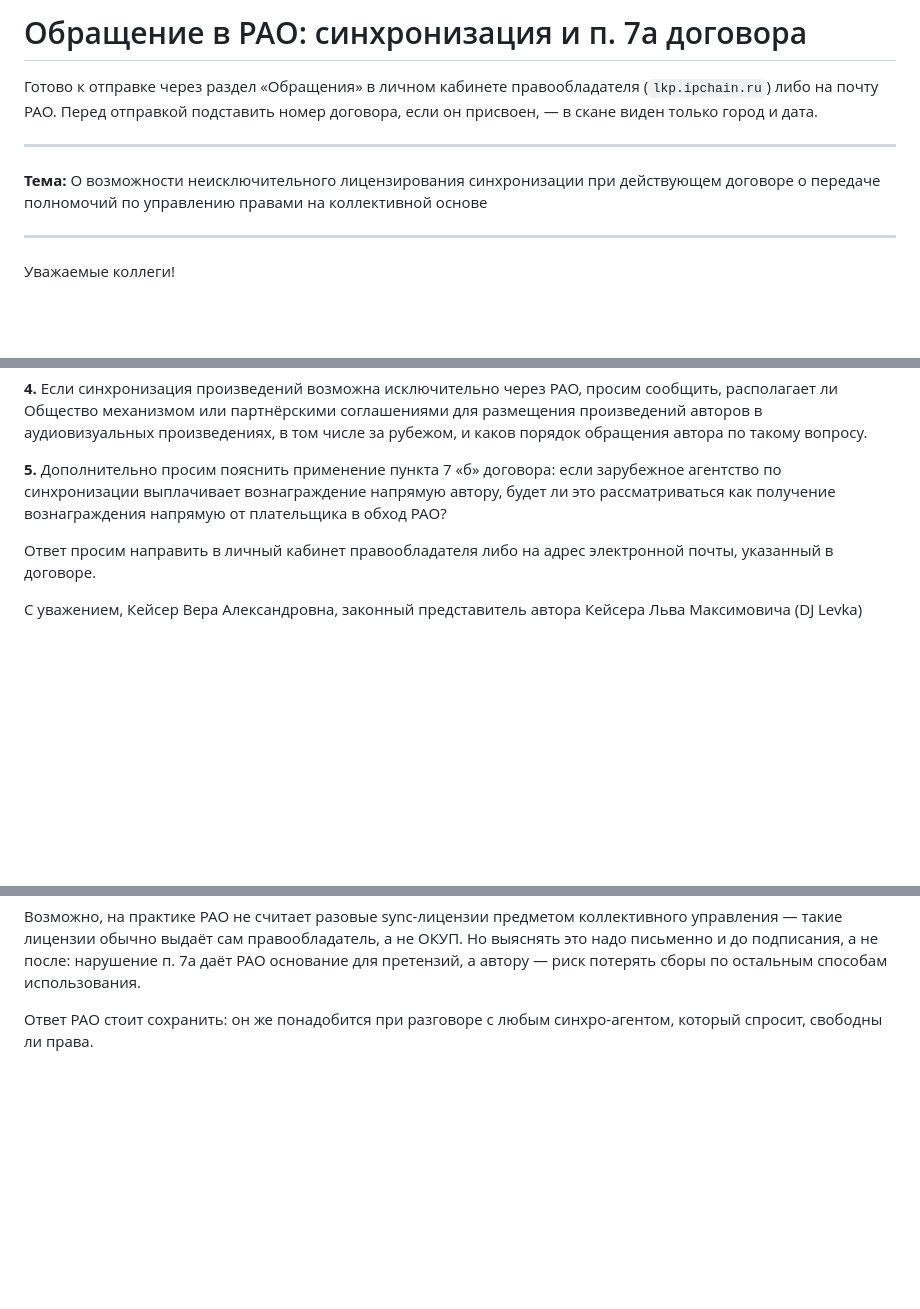
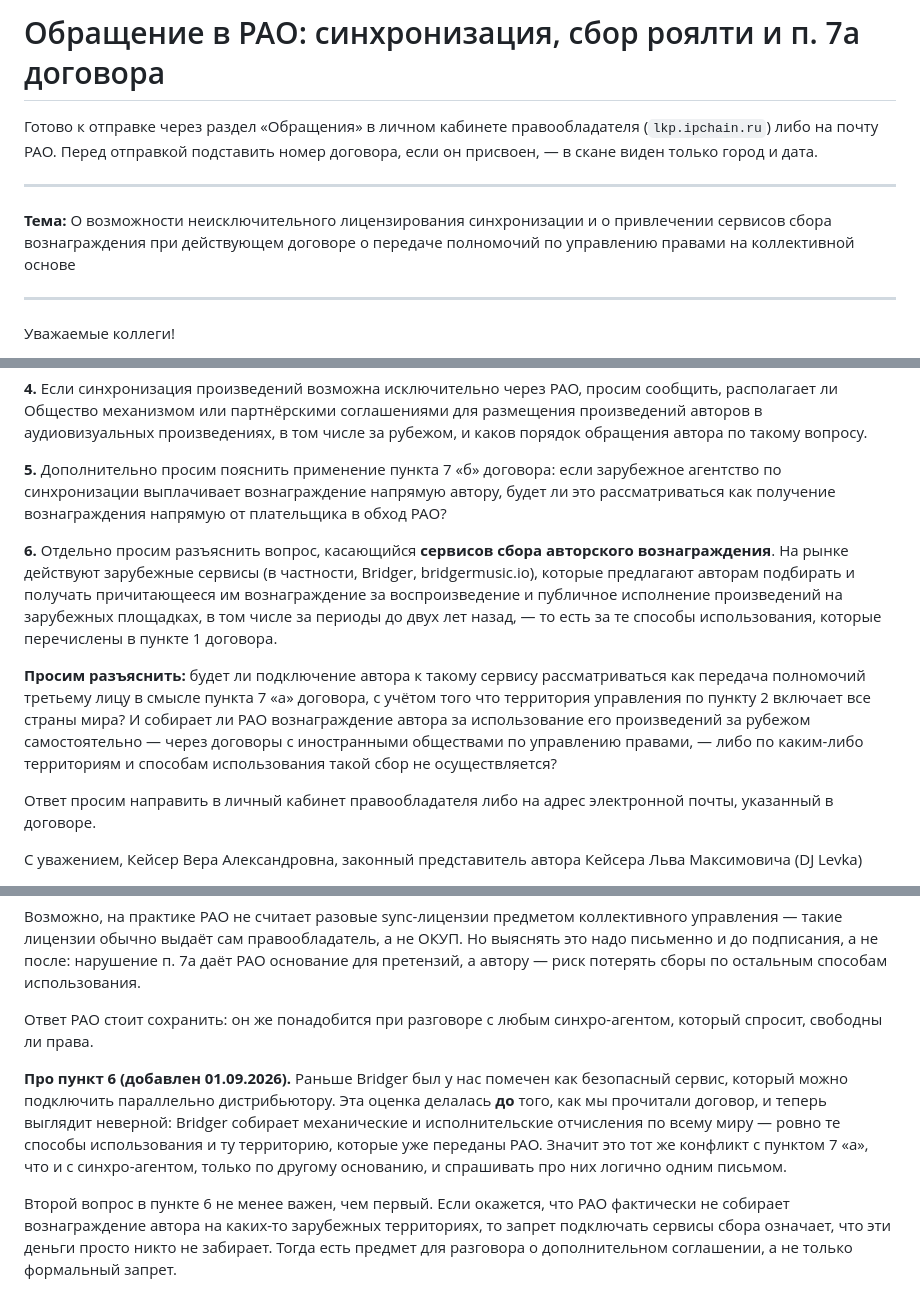
Before and after one commit to verakeiser2012-coder/lks, a Markdown page: notes/rao-inquiry-sync.md, 3 parts joined by grey strips. GitHub-like rendering; blank space fills up the shorter version.

Commit message:
РАО: добавлен вопрос про сервисы сбора роялти (Bridger)
Прежняя пометка, что Bridger можно подключить параллельно дистрибьютору,
делалась до чтения договора и оказалась неверной: сервис собирает
механические и исполнительские отчисления по всему миру, то есть те же
способы использования и ту же территорию, что уже переданы Обществу.
Это тот же конфликт с пунктом 7а, что и у синхро-агента.

Вторым вопросом спрашиваем, собирает ли РАО вознаграждение автора
за рубежом самостоятельно. Если по каким-то территориям сбор не идёт,
то запрет подключать сторонние сервисы означает, что деньги не забирает
никто, и появляется предмет для допсоглашения.

Co-Authored-By: Claude Opus 5 <noreply@anthropic.com>

```diff
--- a/notes/rao-inquiry-sync.md
+++ b/notes/rao-inquiry-sync.md
@@ -1,4 +1,4 @@
-# Обращение в РАО: синхронизация и п. 7а договора
+# Обращение в РАО: синхронизация, сбор роялти и п. 7а договора
 
 Готово к отправке через раздел «Обращения» в личном кабинете правообладателя
 (`lkp.ipchain.ru`) либо на почту РАО. Перед отправкой подставить номер договора,
@@ -6,8 +6,9 @@
 
 ---
 
-**Тема:** О возможности неисключительного лицензирования синхронизации при действующем договоре
-о передаче полномочий по управлению правами на коллективной основе
+**Тема:** О возможности неисключительного лицензирования синхронизации и о привлечении сервисов
+сбора вознаграждения при действующем договоре о передаче полномочий по управлению правами
+на коллективной основе
 
 ---
 
@@ -63,6 +64,19 @@
 по синхронизации выплачивает вознаграждение напрямую автору, будет ли это рассматриваться как
 получение вознаграждения напрямую от плательщика в обход РАО?
 
+**6.** Отдельно просим разъяснить вопрос, касающийся **сервисов сбора авторского вознаграждения**.
+На рынке действуют зарубежные сервисы (в частности, Bridger, bridgermusic.io), которые предлагают
+авторам подбирать и получать причитающееся им вознаграждение за воспроизведение и публичное
+исполнение произведений на зарубежных площадках, в том числе за периоды до двух лет назад, —
+то есть за те способы использования, которые перечислены в пункте 1 договора.
+
+**Просим разъяснить:** будет ли подключение автора к такому сервису рассматриваться как передача
+полномочий третьему лицу в смысле пункта 7 «а» договора, с учётом того что территория управления
+по пункту 2 включает все страны мира? И собирает ли РАО вознаграждение автора за использование
+его произведений за рубежом самостоятельно — через договоры с иностранными обществами
+по управлению правами, — либо по каким-либо территориям и способам использования такой сбор
+не осуществляется?
+
 Ответ просим направить в личный кабинет правообладателя либо на адрес электронной почты,
 указанный в договоре.
 
@@ -85,3 +99,15 @@
 
 Ответ РАО стоит сохранить: он же понадобится при разговоре с любым синхро-агентом, который
 спросит, свободны ли права.
+
+**Про пункт 6 (добавлен 01.09.2026).** Раньше Bridger был у нас помечен как безопасный сервис,
+который можно подключить параллельно дистрибьютору. Эта оценка делалась **до** того, как мы
+прочитали договор, и теперь выглядит неверной: Bridger собирает механические и исполнительские
+отчисления по всему миру — ровно те способы использования и ту территорию, которые уже переданы
+РАО. Значит это тот же конфликт с пунктом 7 «а», что и с синхро-агентом, только по другому
+основанию, и спрашивать про них логично одним письмом.
+
+Второй вопрос в пункте 6 не менее важен, чем первый. Если окажется, что РАО фактически не
+собирает вознаграждение автора на каких-то зарубежных территориях, то запрет подключать сервисы
+сбора означает, что эти деньги просто никто не забирает. Тогда есть предмет для разговора
+о дополнительном соглашении, а не только формальный запрет.
```
